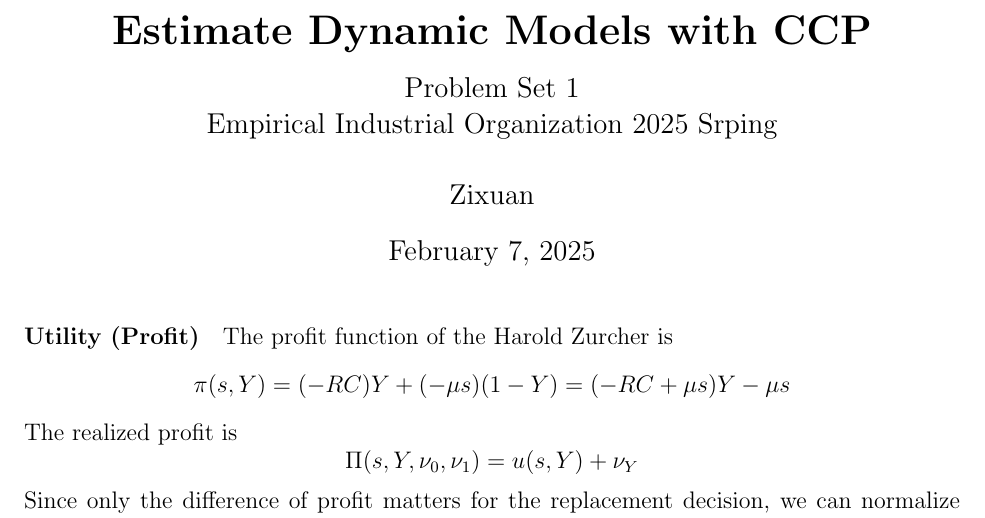
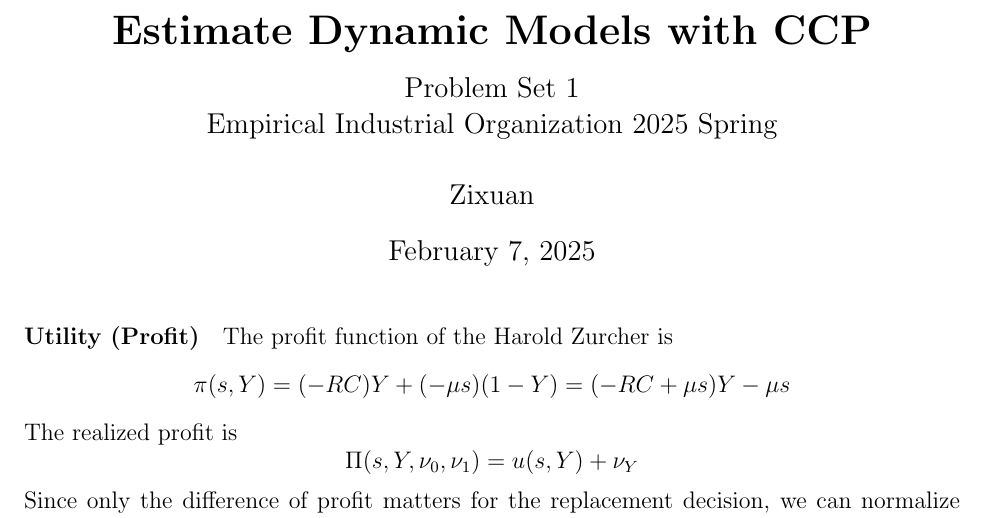
Before and after one commit to zixuanffu/empirical_io_2025_spring, a LaTeX document (PS1/report_m.tex): part of page 1 of 5, cut so that both start at the same text. Compiled offline with pdfLaTeX.

Commit message:
correct typo

```diff
--- a/PS1/report_m.tex
+++ b/PS1/report_m.tex
@@ -27,7 +27,7 @@
 \title{\textbf{Estimate Dynamic Models with CCP} \\
     \vspace{.3cm}
     \large Problem Set 1 \\
-    Empirical Industrial Organization 2025 Srping}
+    Empirical Industrial Organization 2025 Spring}
 \author{Zixuan}
 \date{\today}
 
```
Also changed, not shown: PS1/report.bbl, PS1/report.pdf, 1 other file.
